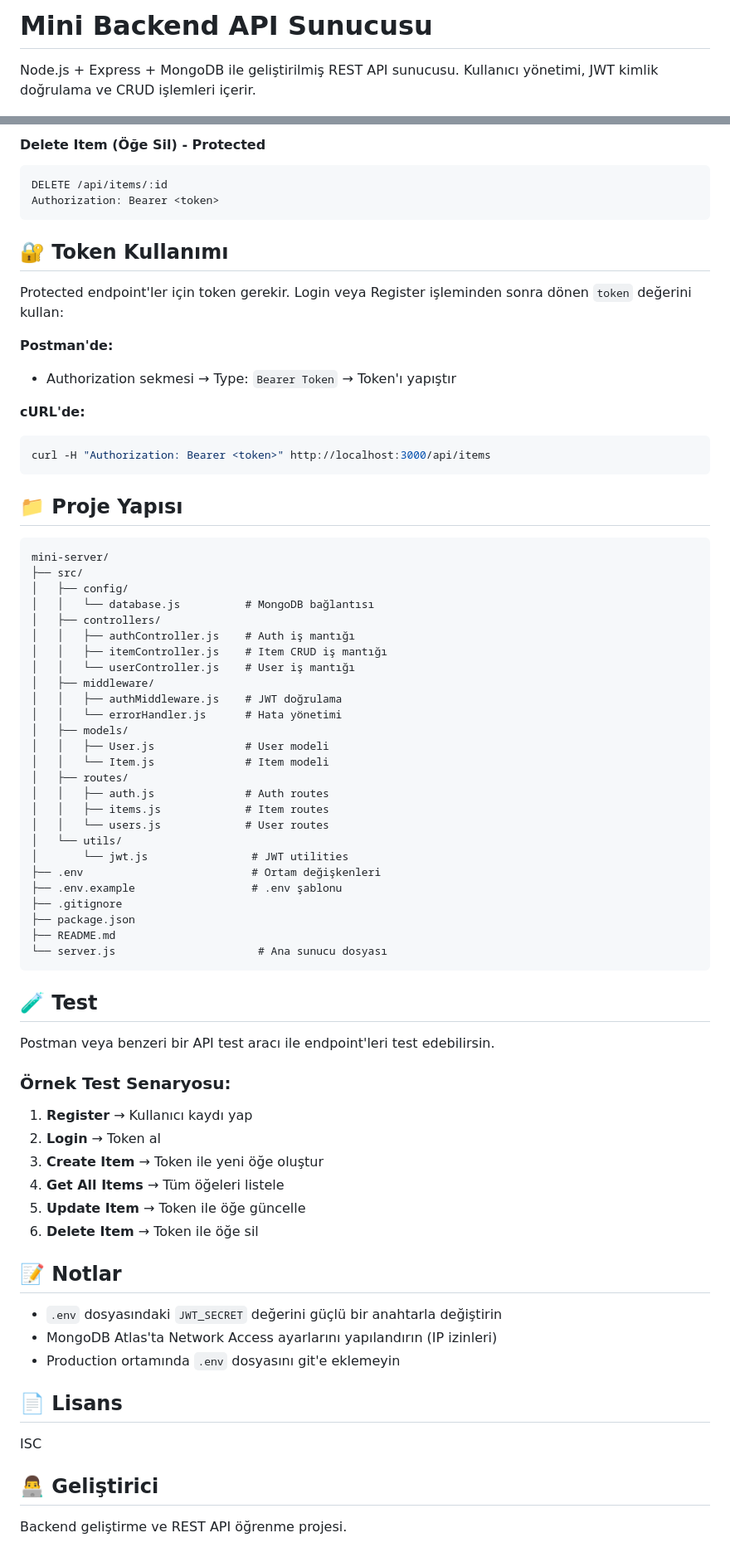
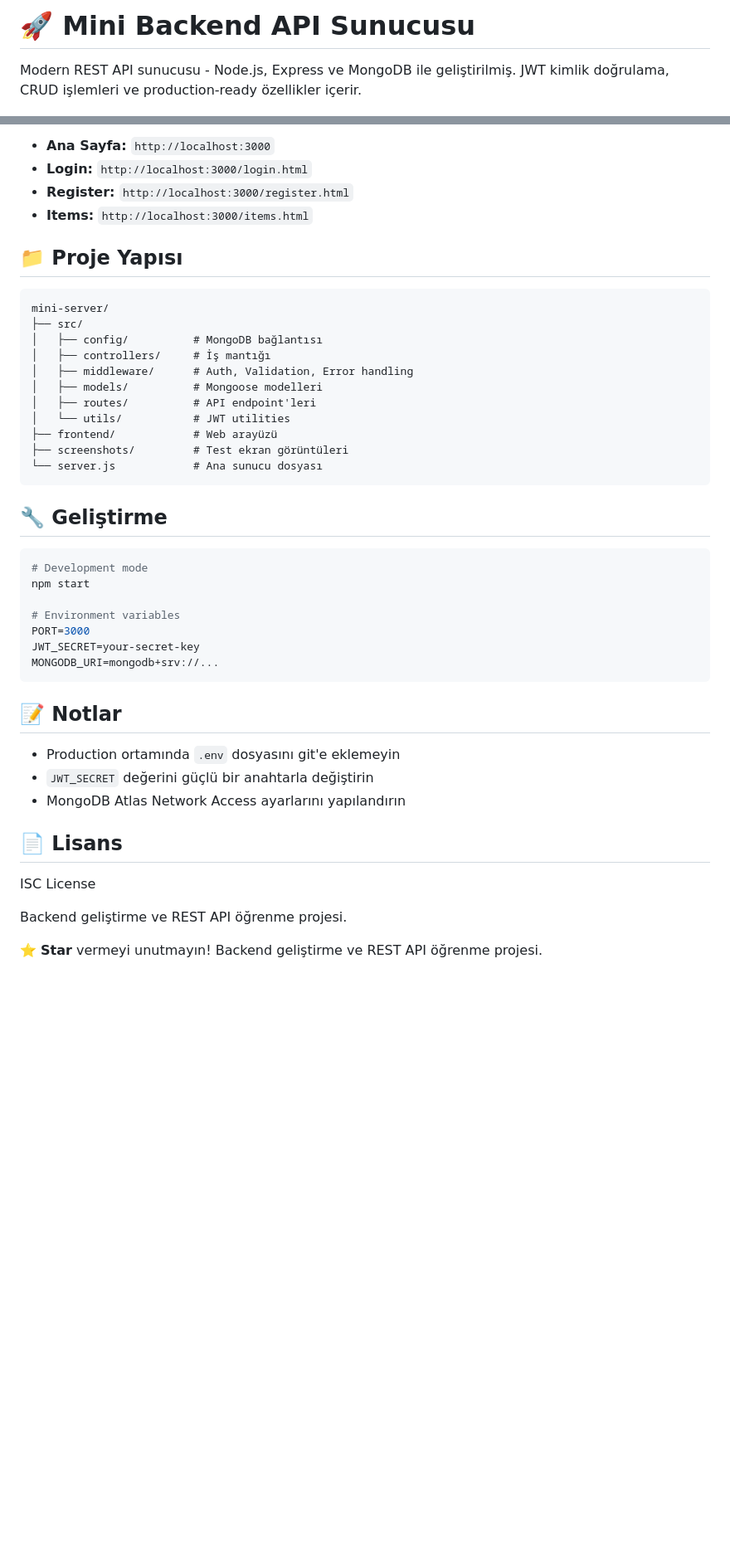
Before and after one commit to EsraGumus7/mini-backend-api, a Markdown page: README.md, 2 parts joined by grey strips. Shown: that part at 83% size. Rendered like a GitHub page; blank space fills up the shorter version.

Commit message:
Web frontend eklendi ve README güncellendi - test ekran görüntüleri ve geliştirilmiş tasarım

````diff
--- a/README.md
+++ b/README.md
@@ -1,4 +1,4 @@
-# Mini Backend API Sunucusu
+# 🚀 Mini Backend API Sunucusu
 
-Node.js + Express + MongoDB ile geliştirilmiş REST API sunucusu. Kullanıcı yönetimi, JWT kimlik doğrulama ve CRUD işlemleri içerir.
+Modern REST API sunucusu - Node.js, Express ve MongoDB ile geliştirilmiş. JWT kimlik doğrulama, CRUD işlemleri ve production-ready özellikler içerir.
 
@@ -190,75 +98,46 @@ Content-Type: application/json
-#### Delete Item (Öğe Sil) - Protected
-```
-DELETE /api/items/:id
-Authorization: Bearer <token>
-```
-
-## 🔐 Token Kullanımı
-
-Protected endpoint'ler için token gerekir. Login veya Register işleminden sonra dönen `token` değerini kullan:
-
-**Postman'de:**
-- Authorization sekmesi → Type: `Bearer Token` → Token'ı yapıştır
-
-**cURL'de:**
-```bash
-curl -H "Authorization: Bearer <token>" http://localhost:3000/api/items
-```
+- **Ana Sayfa:** `http://localhost:3000`
+- **Login:** `http://localhost:3000/login.html`
+- **Register:** `http://localhost:3000/register.html`
+- **Items:** `http://localhost:3000/items.html`
 
 ## 📁 Proje Yapısı
 
 ```
 mini-server/
 ├── src/
-│   ├── config/
-│   │   └── database.js          # MongoDB bağlantısı
-│   ├── controllers/
-│   │   ├── authController.js    # Auth iş mantığı
-│   │   ├── itemController.js    # Item CRUD iş mantığı
-│   │   └── userController.js    # User iş mantığı
-│   ├── middleware/
-│   │   ├── authMiddleware.js    # JWT doğrulama
-│   │   └── errorHandler.js      # Hata yönetimi
-│   ├── models/
-│   │   ├── User.js              # User modeli
-│   │   └── Item.js              # Item modeli
-│   ├── routes/
-│   │   ├── auth.js              # Auth routes
-│   │   ├── items.js             # Item routes
-│   │   └── users.js             # User routes
-│   └── utils/
-│       └── jwt.js                # JWT utilities
-├── .env                          # Ortam değişkenleri
-├── .env.example                  # .env şablonu
-├── .gitignore
-├── package.json
-├── README.md
-└── server.js                      # Ana sunucu dosyası
+│   ├── config/          # MongoDB bağlantısı
+│   ├── controllers/     # İş mantığı
+│   ├── middleware/      # Auth, Validation, Error handling
+│   ├── models/          # Mongoose modelleri
+│   ├── routes/          # API endpoint'leri
+│   └── utils/           # JWT utilities
+├── frontend/            # Web arayüzü
+├── screenshots/         # Test ekran görüntüleri
+└── server.js            # Ana sunucu dosyası
 ```
 
-## 🧪 Test
+## 🔧 Geliştirme
 
-Postman veya benzeri bir API test aracı ile endpoint'leri test edebilirsin.
+```bash
+# Development mode
+npm start
 
-### Örnek Test Senaryosu:
-
-1. **Register** → Kullanıcı kaydı yap
-2. **Login** → Token al
-3. **Create Item** → Token ile yeni öğe oluştur
-4. **Get All Items** → Tüm öğeleri listele
-5. **Update Item** → Token ile öğe güncelle
-6. **Delete Item** → Token ile öğe sil
+# Environment variables
+PORT=3000
+JWT_SECRET=your-secret-key
+MONGODB_URI=mongodb+srv://...
+```
 
 ## 📝 Notlar
 
-- `.env` dosyasındaki `JWT_SECRET` değerini güçlü bir anahtarla değiştirin
-- MongoDB Atlas'ta Network Access ayarlarını yapılandırın (IP izinleri)
 - Production ortamında `.env` dosyasını git'e eklemeyin
+- `JWT_SECRET` değerini güçlü bir anahtarla değiştirin
+- MongoDB Atlas Network Access ayarlarını yapılandırın
 
 ## 📄 Lisans
 
-ISC
-
-## 👨‍💻 Geliştirici
+ISC License
 
 Backend geliştirme ve REST API öğrenme projesi.
+
+⭐ **Star** vermeyi unutmayın! Backend geliştirme ve REST API öğrenme projesi.
````
Also changed, not shown: other parts of README.md (+62 -154 lines), screenshots/web-terminal-test.png (added), screenshots/web-test.png (added), 7 other files.
